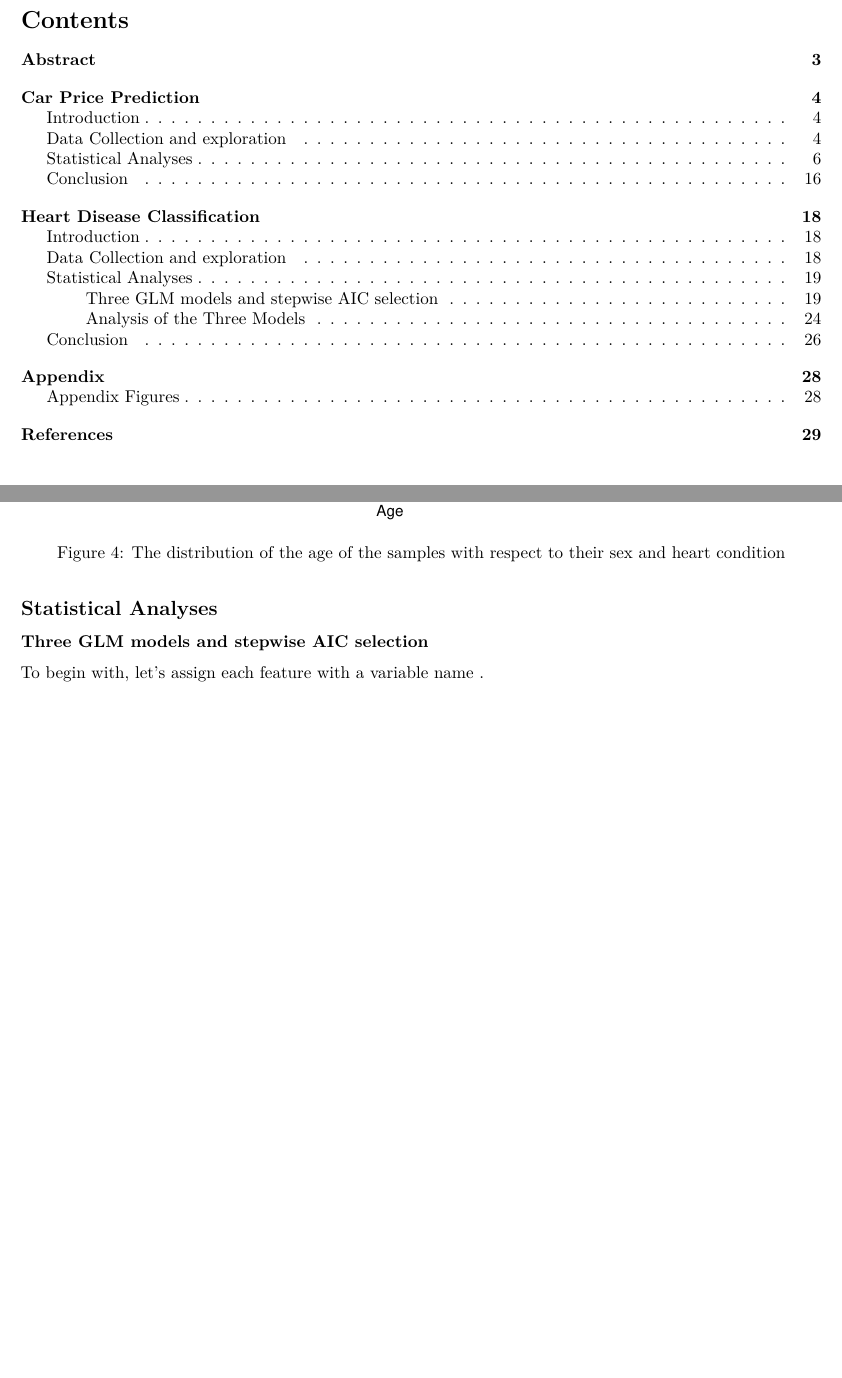
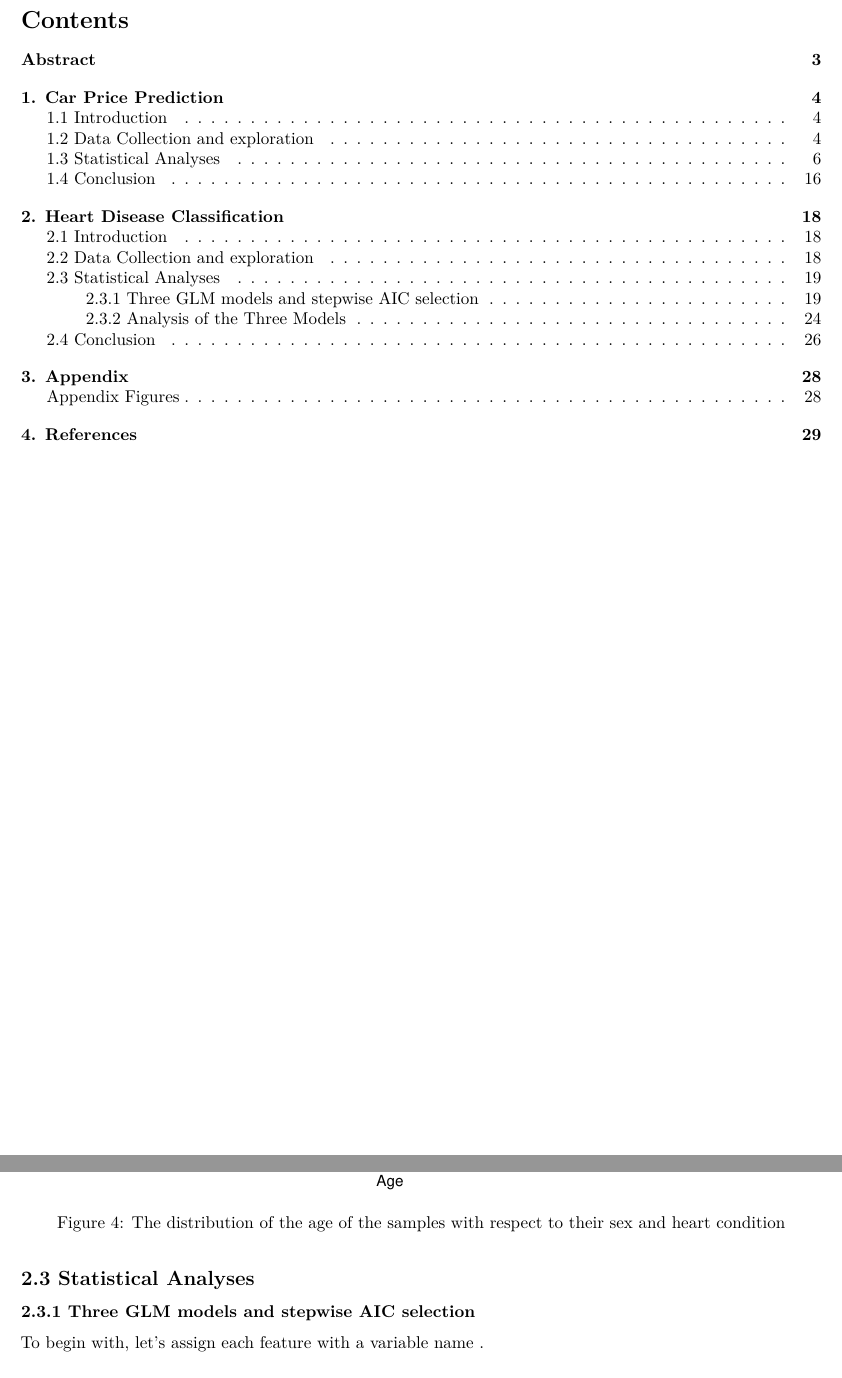
Before and after one commit to HH197/GLM-project, an R Markdown document (GLM_project_report.Rmd): two parts of pages 2 and 19 of 32, joined at a grey line, cut so that both start at the same text, the shorter picture padded with empty space. The pictures show the output file GLM_project_report.pdf that the author committed with the source.

Commit message:
add number to titles

```diff
--- a/GLM_project_report.Rmd
+++ b/GLM_project_report.Rmd
@@ -34,9 +34,9 @@ Generalized Linear Models (GLMs) are the extension of the ordinary linear regres
 
 
 
-# Car Price Prediction
+# 1. Car Price Prediction
 
-## Introduction
+## 1.1 Introduction
 
 One of the largest automotive markets in the world is the USA car market @carmarketUSA. Since 1982, when Honda invested in the USA car market, many other companies have been joining and competing in the USA car market resulting in foreign investment of more than $110 billion @carmarketUSA. These days, with skilled workers, local and governmental supports, a huge consumer market, and many other reasons, the USA car market is a primer market in the car industry. A new Chinese car company wants to join and compete in the USA car market. In the following, our goal is to identify significant variables affecting the car price and quantify their significance. These analyses are usually performed by a third party, such as a consulting company, or the business strategy division of the investing company. According to our findings, they can manipulate many variables, such as the car design, to have a better business strategy to enter the USA car market. These analyses can directly affect the success of billions of dollars investment. Consequently, our analyses are vital and should be detailed and valid.
 
@@ -50,7 +50,7 @@ Our data set, and consequently, our analyses have some limitations as well. For
 
 
 
-## Data Collection and exploration
+## 1.2 Data Collection and exploration
 
 The data were collected from the Kaggle website (kaggle.com), an online open-source community of data scientists and machine learning practitioners. One can easily access the online version of our data through @carprice. The data did not contain any missing values and was ready for analysis. However, we made minor changes and corrections in the data set.
 
@@ -88,7 +88,7 @@ We also suspected that there might be some trends with the quadratic increase of
 
 \pagebreak
 
-## Statistical Analyses
+## 1.3 Statistical Analyses
 
 In Car Price Dataset, we have 205 observations and 27 variables including the response variable (price). Before starting the statistical analysis, let us define the data dictionary in order to better understand our dataset.
 
@@ -713,7 +713,7 @@ Finally, we did residual analysis to check whether our residuals follow normalit
 From the plot of standardized residual vs fitted, we can see that there is no obvious pattern within the standardized residuals. From the Normal QQ plot of standardized residuals, we can see that most of the standardized residuals revolve around the normality line and there is no residual that greatly deviates from that line. Hence, results from the standardized residuals indicate that our model is a good fit.
 
 
-## Conclusion
+## 1.4 Conclusion
 
 Our best model include covariates: aspiration, enginetype, carbody, carcompany, carheight, curbweight, peakrpm, citympg, wheelbase, carlength, carwidth, enginesize and highwaympg. Before we proceed with the conclusion of this analysis, the following are some of the highlights of our parameter interpretations.
 
@@ -736,9 +736,9 @@ Therefore, it can be concluded that although our model shows promising results f
 
 \pagebreak
 
-# Heart Disease Classification
+# 2. Heart Disease Classification
 
-## Introduction
+## 2.1 Introduction
 
 Heart Failure, also known as congestive heart failure, can broadly be defined as a condition that happens when the heart cannot supply the body's need for Oxygen and blood @HeartFailure. According to the latest annual statistical report from the American Heart Association and the National Institutes of Health, about 6.2 million adults in the United States have heart failure @virani2020heart. Furthermore, in 2018, heart failure was mentioned on 379,800 death certificates (13.4%) @virani2020heart and cost about $30 billion annually @benjamin2019heart.
 
@@ -750,7 +750,7 @@ The generalisability of our results is subject to certain limitations. For insta
 
 
 
-## Data Collection and exploration
+## 2.2 Data Collection and exploration
 
 The data were collected from the Kaggle website (kaggle.com), an online open-source community of data scientists and machine learning practitioners. One can easily access the online version of our data through @heartdata. The data contain 918 subjects with 11 covariates and one binary response (Heart Failure or not). The data do not have any missing values and are ready for analysis.
 
@@ -770,9 +770,9 @@ In Appendix Figure \ref{fig: oldpeak}, we can see that the patients with heart p
 \end{figure}
 
 
-## Statistical Analyses
+## 2.3 Statistical Analyses
 
-### Three GLM models and stepwise AIC selection
+### 2.3.1 Three GLM models and stepwise AIC selection
 
 To begin with, let's assign each feature with a variable name \ref{table: data_dictionary}.
 
@@ -1061,7 +1061,7 @@ $$
 \end{aligned}
 $$
 
-### Analysis of the Three Models
+### 2.3.2 Analysis of the Three Models
 
 #### Receiver operating characteristics (ROC)
 graphs are useful for organizing classifiers and visualizing their performance @ROC.
@@ -1124,7 +1124,7 @@ The binned residual of model 2 is shown in following graph\ref{fig: Binned 2}, t
 
 
 
-## Conclusion
+## 2.4 Conclusion
 
 The best model to predict heart disease is model 2, which contains SexM, ChestPainTypeATA ChestPainTypeNAP, ChestPainTypeTA, Cholesterol, FastingBS, ExerciseAnginaY, ST\_slopeFlat, ST\_slopeUp, Age^2, Oldpeak ^2, Cholesterol ^2. The formula of the model 2 is displayed below.
 
```
Also changed, not shown: GLM_project_report.pdf, GLM_project_report.Rmd (10 more changed lines).
